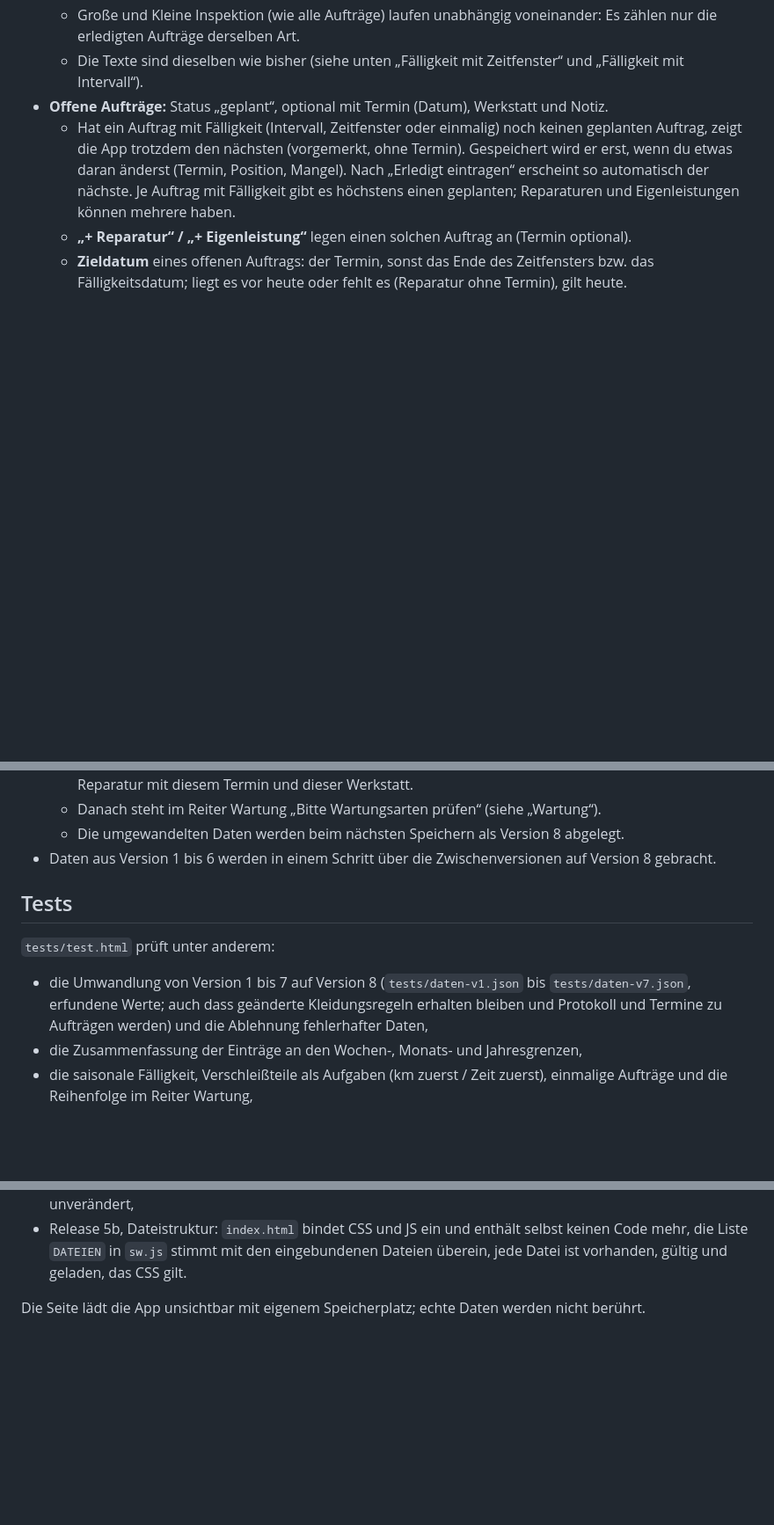
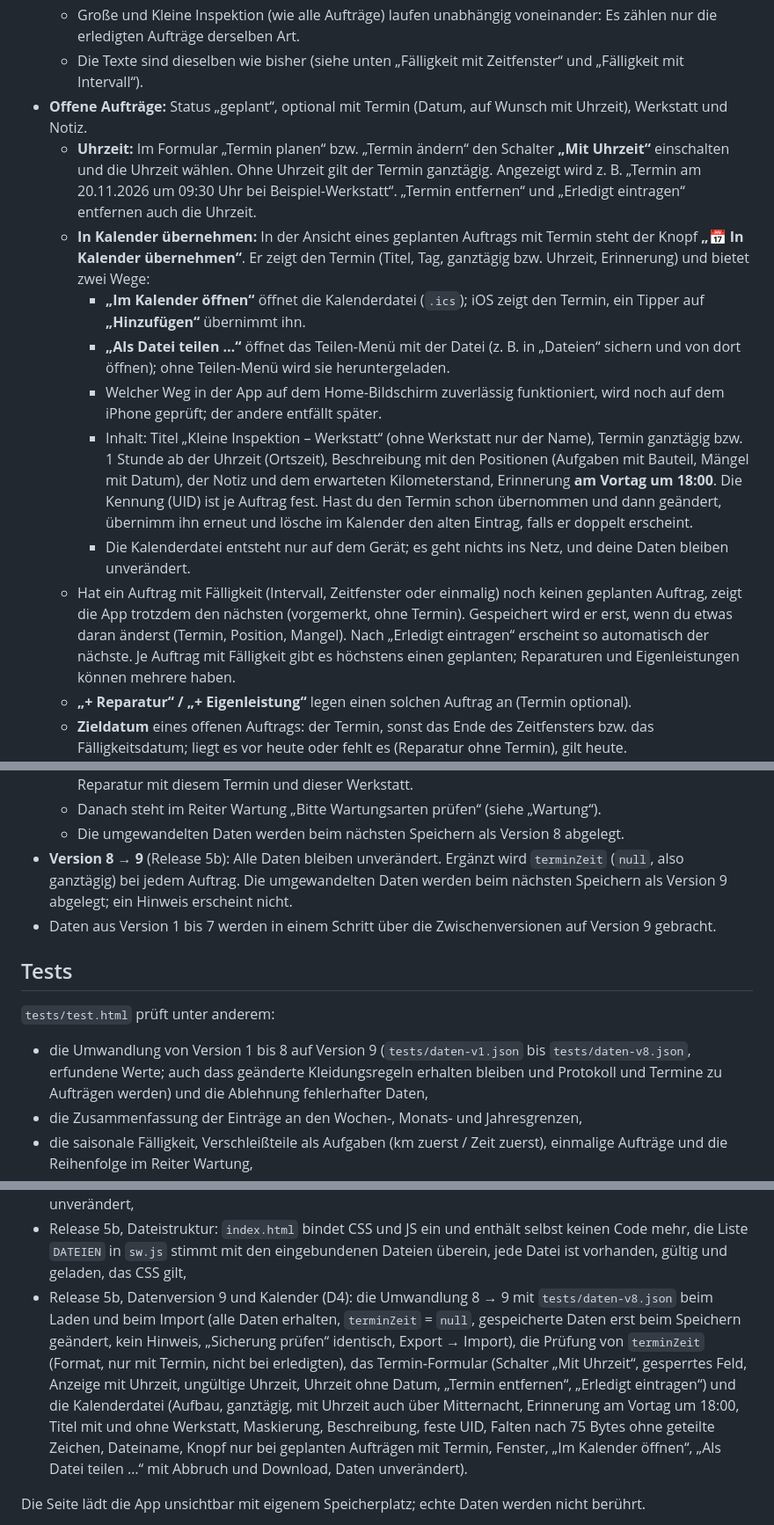
Before and after one commit to aeckert-dev/rad-km, a Markdown page: README.md, 3 parts joined by grey strips. Shown at 88% size. Drawn GitHub-style; blank space fills up the shorter version.

Commit message:
Release 5b, D4 Schritt 2: README (Uhrzeit, Kalender, Datenversion 9)
Bedienung: Uhrzeit am Termin und „In Kalender übernehmen“ mit beiden Wegen;
JSON-Format: terminZeit, Beispiel als Version 9; Versionen: 8 → 9; Tests;
Dateistruktur und CLAUDE.md um js/kalender.js ergänzt.

Co-Authored-By: Claude Opus 5.5 <noreply@anthropic.com>
Claude-Session: https://claude.ai/code/session_01RwNzz7Rri53CfE7hYmZVvG

```diff
--- a/README.md
+++ b/README.md
@@ -632,8 +634,32 @@ an die Instandhaltung: Auftrag – Vorgang – Meldung).
     voneinander: Es zählen nur die erledigten Aufträge derselben Art.
   - Die Texte sind dieselben wie bisher (siehe unten „Fälligkeit mit
     Zeitfenster“ und „Fälligkeit mit Intervall“).
-- **Offene Aufträge:** Status „geplant“, optional mit Termin (Datum),
-  Werkstatt und Notiz.
+- **Offene Aufträge:** Status „geplant“, optional mit Termin (Datum, auf
+  Wunsch mit Uhrzeit), Werkstatt und Notiz.
+  - **Uhrzeit:** Im Formular „Termin planen“ bzw. „Termin ändern“ den Schalter
+    **„Mit Uhrzeit“** einschalten und die Uhrzeit wählen. Ohne Uhrzeit gilt der
+    Termin ganztägig. Angezeigt wird z. B. „Termin am 20.11.2026 um 09:30 Uhr
+    bei Beispiel-Werkstatt“. „Termin entfernen“ und „Erledigt eintragen“
+    entfernen auch die Uhrzeit.
+  - **In Kalender übernehmen:** In der Ansicht eines geplanten Auftrags mit
+    Termin steht der Knopf **„📅 In Kalender übernehmen“**. Er zeigt den Termin
+    (Titel, Tag, ganztägig bzw. Uhrzeit, Erinnerung) und bietet zwei Wege:
+    - **„Im Kalender öffnen“** öffnet die Kalenderdatei (`.ics`); iOS zeigt
+      den Termin, ein Tipper auf **„Hinzufügen“** übernimmt ihn.
+    - **„Als Datei teilen …“** öffnet das Teilen-Menü mit der Datei (z. B. in
+      „Dateien“ sichern und von dort öffnen); ohne Teilen-Menü wird sie
+      heruntergeladen.
+    - Welcher Weg in der App auf dem Home-Bildschirm zuverlässig funktioniert,
+      wird noch auf dem iPhone geprüft; der andere entfällt später.
+    - Inhalt: Titel „Kleine Inspektion – Werkstatt“ (ohne Werkstatt nur der
+      Name), Termin ganztägig bzw. 1 Stunde ab der Uhrzeit (Ortszeit),
+      Beschreibung mit den Positionen (Aufgaben mit Bauteil, Mängel mit Datum),
+      der Notiz und dem erwarteten Kilometerstand, Erinnerung **am Vortag um
+      18:00**. Die Kennung (UID) ist je Auftrag fest. Hast du den Termin schon
+      übernommen und dann geändert, übernimm ihn erneut und lösche im Kalender
+      den alten Eintrag, falls er doppelt erscheint.
+    - Die Kalenderdatei entsteht nur auf dem Gerät; es geht nichts ins Netz,
+      und deine Daten bleiben unverändert.
   - Hat ein Auftrag mit Fälligkeit (Intervall, Zeitfenster oder einmalig) noch
     keinen geplanten Auftrag, zeigt die App trotzdem den nächsten (vorgemerkt,
     ohne Termin). Gespeichert wird er erst, wenn du etwas daran änderst (Termin,
@@ -1358,15 +1385,19 @@ damit nichts verloren geht.
     „Wartung“).
   - Die umgewandelten Daten werden beim nächsten Speichern als Version 8
     abgelegt.
-- Daten aus Version 1 bis 6 werden in einem Schritt über die Zwischenversionen
-  auf Version 8 gebracht.
+- **Version 8 → 9** (Release 5b): Alle Daten bleiben unverändert. Ergänzt wird
+  `terminZeit` (`null`, also ganztägig) bei jedem Auftrag. Die umgewandelten
+  Daten werden beim nächsten Speichern als Version 9 abgelegt; ein Hinweis
+  erscheint nicht.
+- Daten aus Version 1 bis 7 werden in einem Schritt über die Zwischenversionen
+  auf Version 9 gebracht.
 
 ## Tests
 
 `tests/test.html` prüft unter anderem:
 
-- die Umwandlung von Version 1 bis 7 auf Version 8 (`tests/daten-v1.json`
-  bis `tests/daten-v7.json`, erfundene Werte; auch dass geänderte
+- die Umwandlung von Version 1 bis 8 auf Version 9 (`tests/daten-v1.json`
+  bis `tests/daten-v8.json`, erfundene Werte; auch dass geänderte
   Kleidungsregeln erhalten bleiben und Protokoll und Termine zu Aufträgen
   werden) und die Ablehnung fehlerhafter Daten,
 - die Zusammenfassung der Einträge an den Wochen-, Monats- und Jahresgrenzen,
@@ -1469,7 +1500,20 @@ damit nichts verloren geht.
 - Release 5b, Dateistruktur: `index.html` bindet CSS und JS ein und enthält
   selbst keinen Code mehr, die Liste `DATEIEN` in `sw.js` stimmt mit den
   eingebundenen Dateien überein, jede Datei ist vorhanden, gültig und
-  geladen, das CSS gilt.
+  geladen, das CSS gilt,
+- Release 5b, Datenversion 9 und Kalender (D4): die Umwandlung 8 → 9 mit
+  `tests/daten-v8.json` beim Laden und beim Import (alle Daten erhalten,
+  `terminZeit` = `null`, gespeicherte Daten erst beim Speichern geändert, kein
+  Hinweis, „Sicherung prüfen“ identisch, Export → Import), die Prüfung von
+  `terminZeit` (Format, nur mit Termin, nicht bei erledigten), das
+  Termin-Formular (Schalter „Mit Uhrzeit“, gesperrtes Feld, Anzeige mit
+  Uhrzeit, ungültige Uhrzeit, Uhrzeit ohne Datum, „Termin entfernen“,
+  „Erledigt eintragen“) und die Kalenderdatei (Aufbau, ganztägig, mit Uhrzeit
+  auch über Mitternacht, Erinnerung am Vortag um 18:00, Titel mit und ohne
+  Werkstatt, Maskierung, Beschreibung, feste UID, Falten nach 75 Bytes ohne
+  geteilte Zeichen, Dateiname, Knopf nur bei geplanten Aufträgen mit Termin,
+  Fenster, „Im Kalender öffnen“, „Als Datei teilen …“ mit Abbruch und
+  Download, Daten unverändert).
 
 Die Seite lädt die App unsichtbar mit eigenem Speicherplatz; echte Daten werden
 nicht berührt.
```
Also changed, not shown: other parts of README.md (+10 -6 lines), CLAUDE.md (+2 -1 lines).
